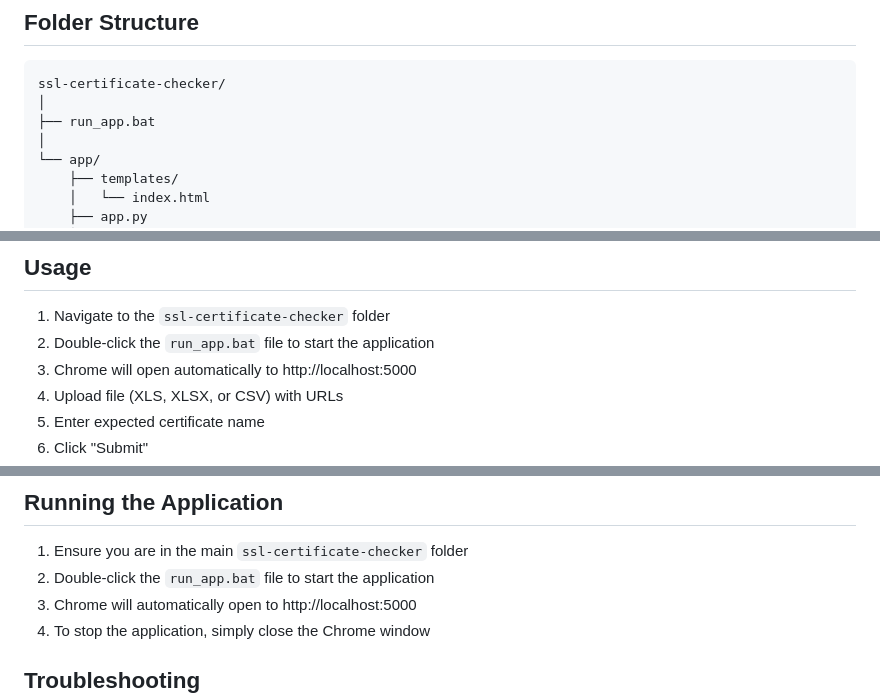
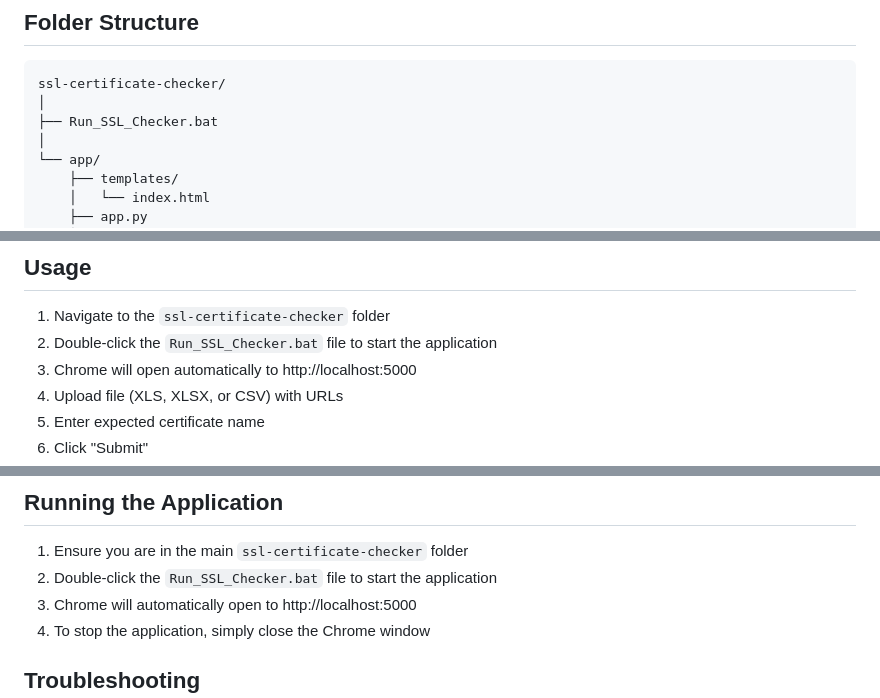
Before and after one commit to Jyothiswaroop11/SSL-Certificate-Checker, a Markdown page: README.md, 3 parts joined by grey strips. Drawn GitHub-style.

````diff
--- a/README.md
+++ b/README.md
@@ -79,7 +79,7 @@ The SSL Certificate Checker is a robust web-based tool designed to extract and d
 ```
 ssl-certificate-checker/
 │
-├── run_app.bat
+├── Run_SSL_Checker.bat
 │
 └── app/
     ├── templates/
@@ -99,7 +99,7 @@ ssl-certificate-checker/
 
 ## Usage
 1. Navigate to the `ssl-certificate-checker` folder
-2. Double-click the `run_app.bat` file to start the application
+2. Double-click the `Run_SSL_Checker.bat` file to start the application
 3. Chrome will open automatically to http://localhost:5000
 4. Upload file (XLS, XLSX, or CSV) with URLs
 5. Enter expected certificate name
@@ -147,7 +147,7 @@ ssl-certificate-checker/
 
 ## Running the Application
 1. Ensure you are in the main `ssl-certificate-checker` folder
-2. Double-click the `run_app.bat` file to start the application
+2. Double-click the `Run_SSL_Checker.bat` file to start the application
 3. Chrome will automatically open to http://localhost:5000
 4. To stop the application, simply close the Chrome window
 
````
